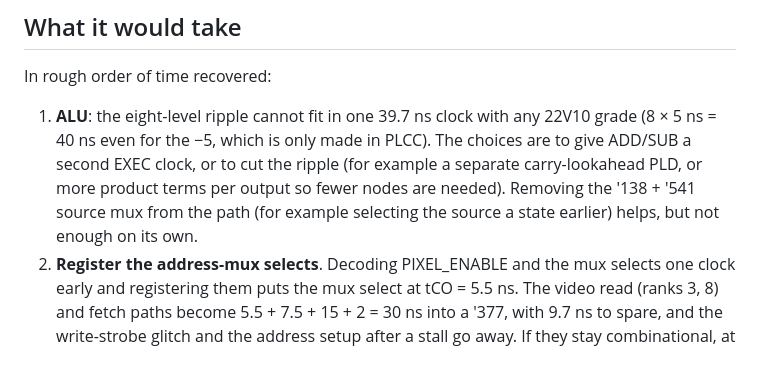
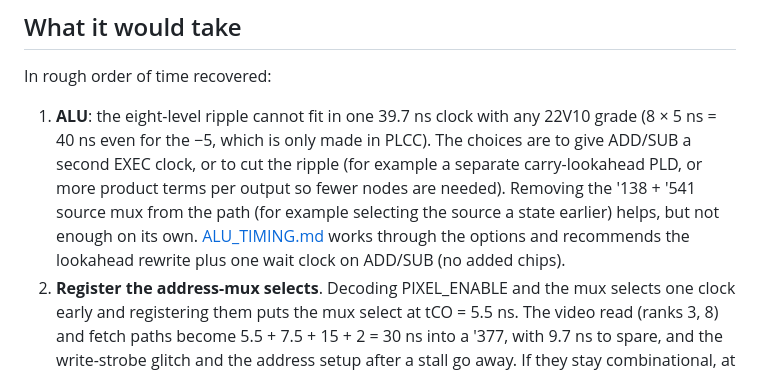
Before and after one commit to tocksin/placard, a Markdown page: TIMING.md, the part around the change. Drawn GitHub-style.

```diff
--- a/TIMING.md
+++ b/TIMING.md
@@ -289,6 +289,8 @@ In rough order of time recovered:
    output so fewer nodes are needed).  Removing the '138 + '541 source mux
    from the path (for example selecting the source a state earlier) helps,
    but not enough on its own.
+   [ALU_TIMING.md](ALU_TIMING.md) works through the options and recommends
+   the lookahead rewrite plus one wait clock on ADD/SUB (no added chips).
 2. **Register the address-mux selects**.  Decoding PIXEL_ENABLE and the mux
    selects one clock early and registering them puts the mux select at
    tCO = 5.5 ns.  The video read (ranks 3, 8) and fetch paths become
```
Also changed, not shown: ALU_TIMING.md (added, +193 -0 lines).
